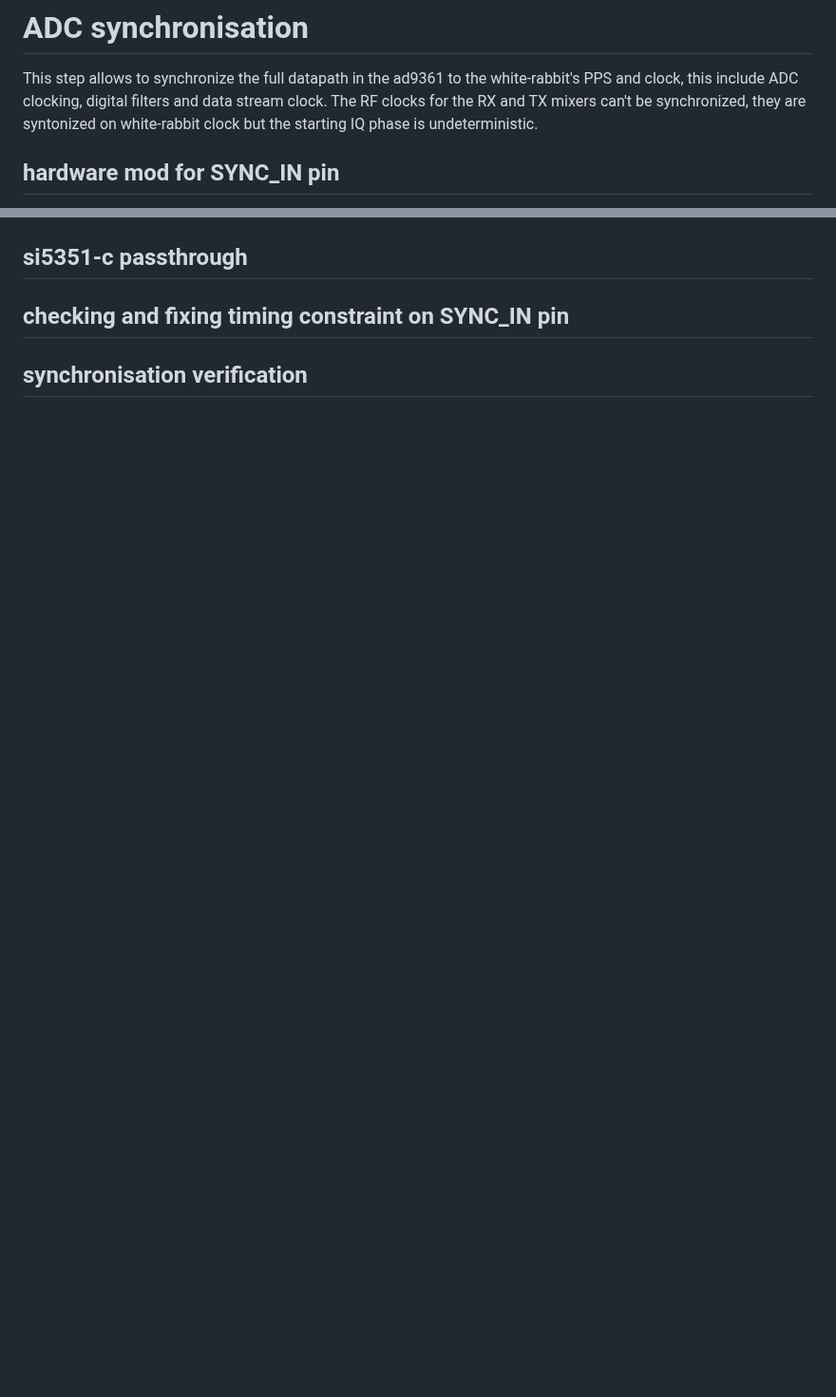
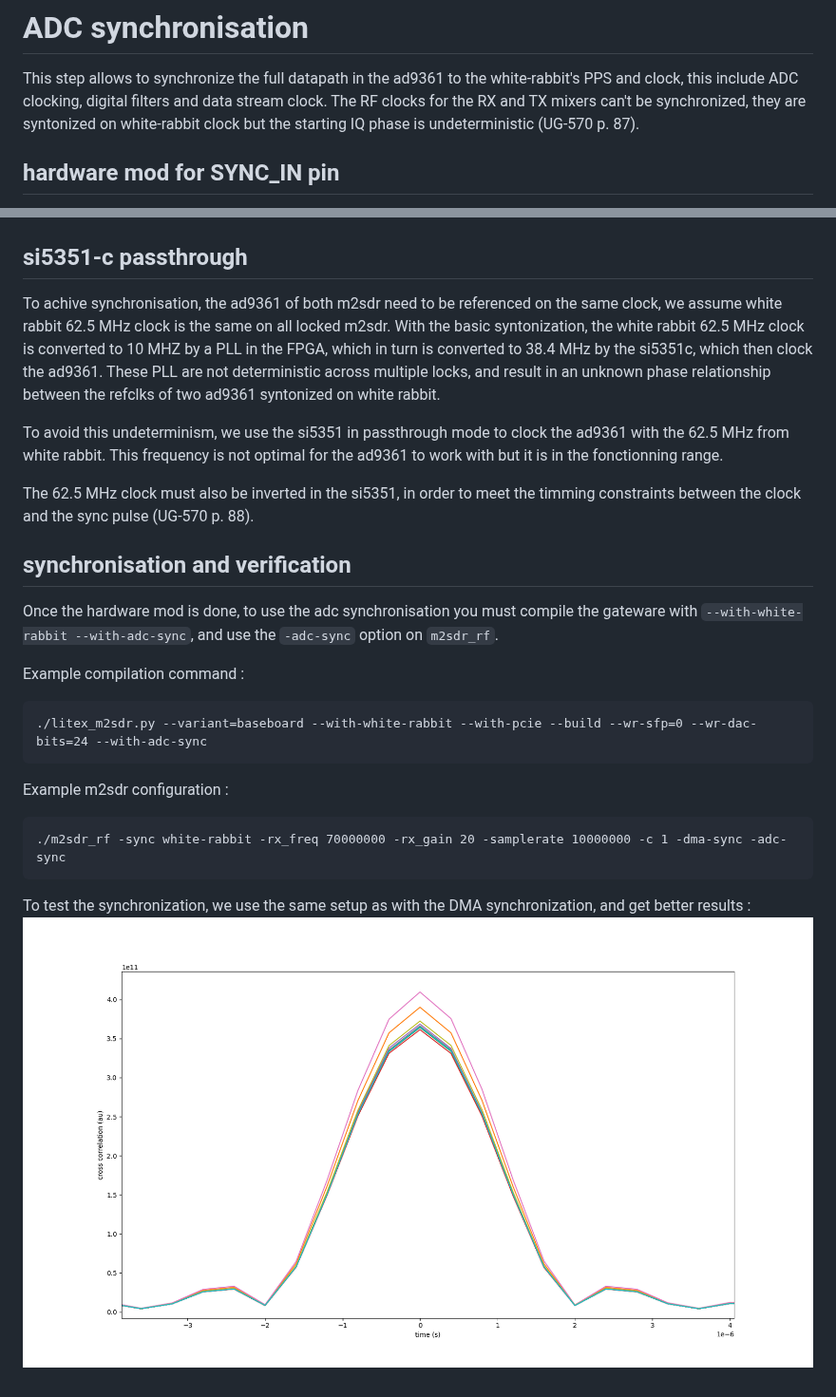
Before and after one commit to oscimp/wr_acorn, a Markdown page: m2sdr_wr_sync.md, 2 parts joined by grey strips. Shown at 95% size. GitHub-like rendering; blank space fills up the shorter version.

Commit message:
add explaination for adc synchronization

````diff
--- a/m2sdr_wr_sync.md
+++ b/m2sdr_wr_sync.md
@@ -86,7 +86,7 @@ To achieve better synchronicity we will need to synchronize the sampling clocks,
 # ADC synchronisation
 
 This step allows to synchronize the full datapath in the ad9361 to the white-rabbit's PPS and clock, this include ADC clocking, digital filters and data stream clock.
-The RF clocks for the RX and TX mixers can't be synchronized, they are syntonized on white-rabbit clock but the starting IQ phase is undeterministic.
+The RF clocks for the RX and TX mixers can't be synchronized, they are syntonized on white-rabbit clock but the starting IQ phase is undeterministic (UG-570 p. 87).
 
 ## hardware mod for SYNC\_IN pin
 
@@ -105,6 +105,27 @@ On the other side, the wire can be soldered to the side of the UFL port, so as n
 
 ## si5351-c passthrough
 
-## checking and fixing timing constraint on SYNC\_IN pin
+To achive synchronisation, the ad9361 of both m2sdr need to be referenced on the same clock, we assume white rabbit 62.5 MHz clock is the same on all locked m2sdr.
+With the basic syntonization, the white rabbit 62.5 MHz clock is converted to 10 MHZ by a PLL in the FPGA, which in turn is converted to 38.4 MHz by the si5351c, which then clock the ad9361.
+These PLL are not deterministic across multiple locks, and result in an unknown phase relationship between the refclks of two ad9361 syntonized on white rabbit.
 
-## synchronisation verification
+To avoid this undeterminism, we use the si5351 in passthrough mode to clock the ad9361 with the 62.5 MHz from white rabbit. This frequency is not optimal for the ad9361 to work with but it is in the fonctionning range.
+
+The 62.5 MHz clock must also be inverted in the si5351, in order to meet the timming constraints between the clock and the sync pulse (UG-570 p. 88).
+
+## synchronisation and verification
+
+Once the hardware mod is done, to use the adc synchronisation you must compile the gateware with `--with-white-rabbit --with-adc-sync`, and use the `-adc-sync` option on `m2sdr_rf`.
+
+Example compilation command :
+```
+./litex_m2sdr.py --variant=baseboard --with-white-rabbit --with-pcie --build --wr-sfp=0 --wr-dac-bits=24 --with-adc-sync
+```
+
+Example m2sdr configuration :
+```
+./m2sdr_rf -sync white-rabbit -rx_freq 70000000 -rx_gain 20 -samplerate 10000000 -c 1 -dma-sync -adc-sync
+```
+
+To test the synchronization, we use the same setup as with the DMA synchronization, and get better results :
+<img src='pictures/xcorrelation_zoom_adc.png'>
````
